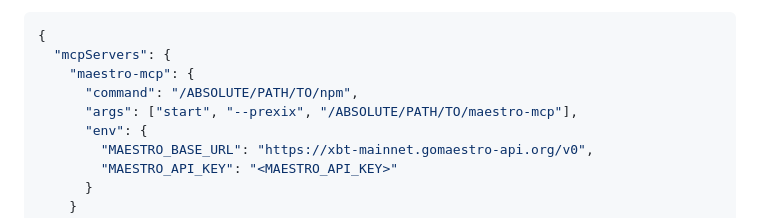
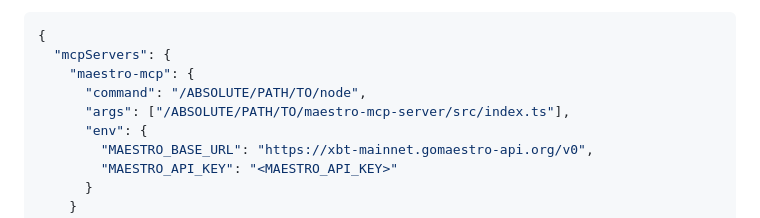
Before and after one commit to maestro-org/maestro-mcp-server, a Markdown page: README.md, the part around the change. GitHub-like rendering.

Commit message:
fix config

```diff
--- a/README.md
+++ b/README.md
@@ -66,8 +66,8 @@ You will need 3 things:
 {
   "mcpServers": {
     "maestro-mcp": {
-      "command": "/ABSOLUTE/PATH/TO/npm",
-      "args": ["start", "--prexix", "/ABSOLUTE/PATH/TO/maestro-mcp"],
+      "command": "/ABSOLUTE/PATH/TO/node",
+      "args": ["/ABSOLUTE/PATH/TO/maestro-mcp-server/src/index.ts"],
       "env": {
         "MAESTRO_BASE_URL": "https://xbt-mainnet.gomaestro-api.org/v0",
         "MAESTRO_API_KEY": "<MAESTRO_API_KEY>"
```
